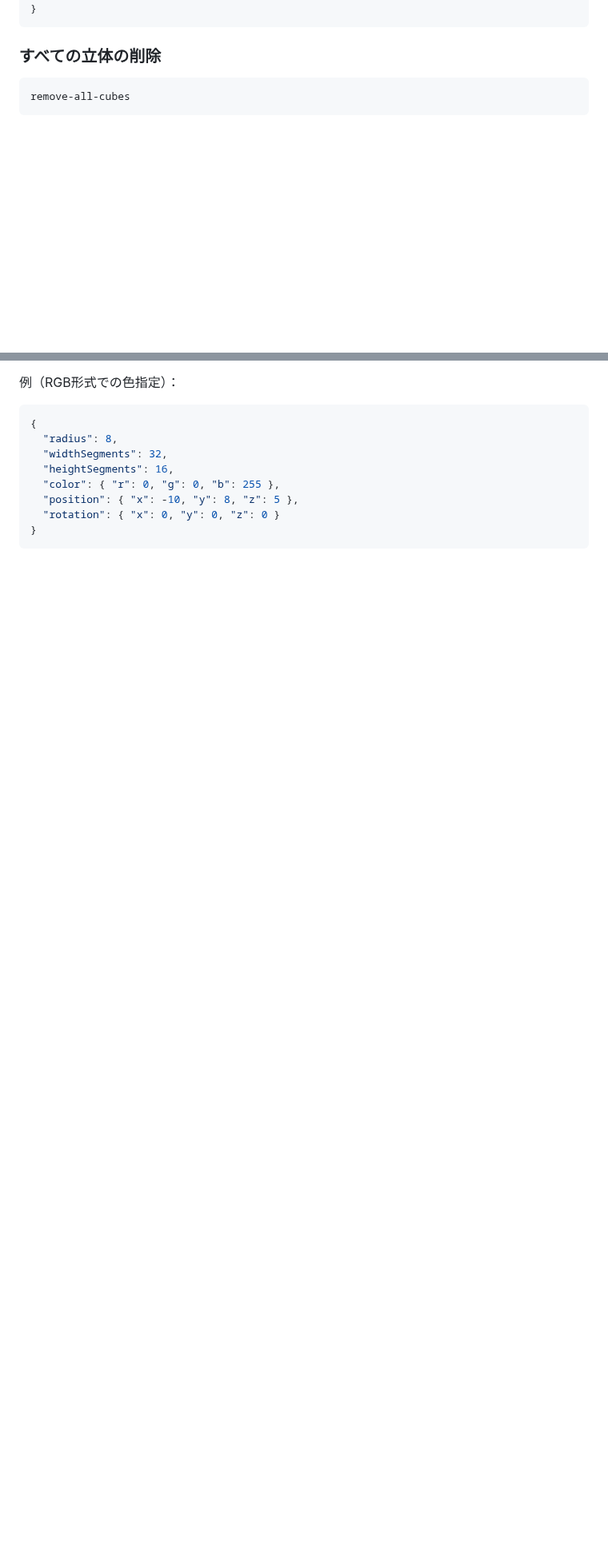
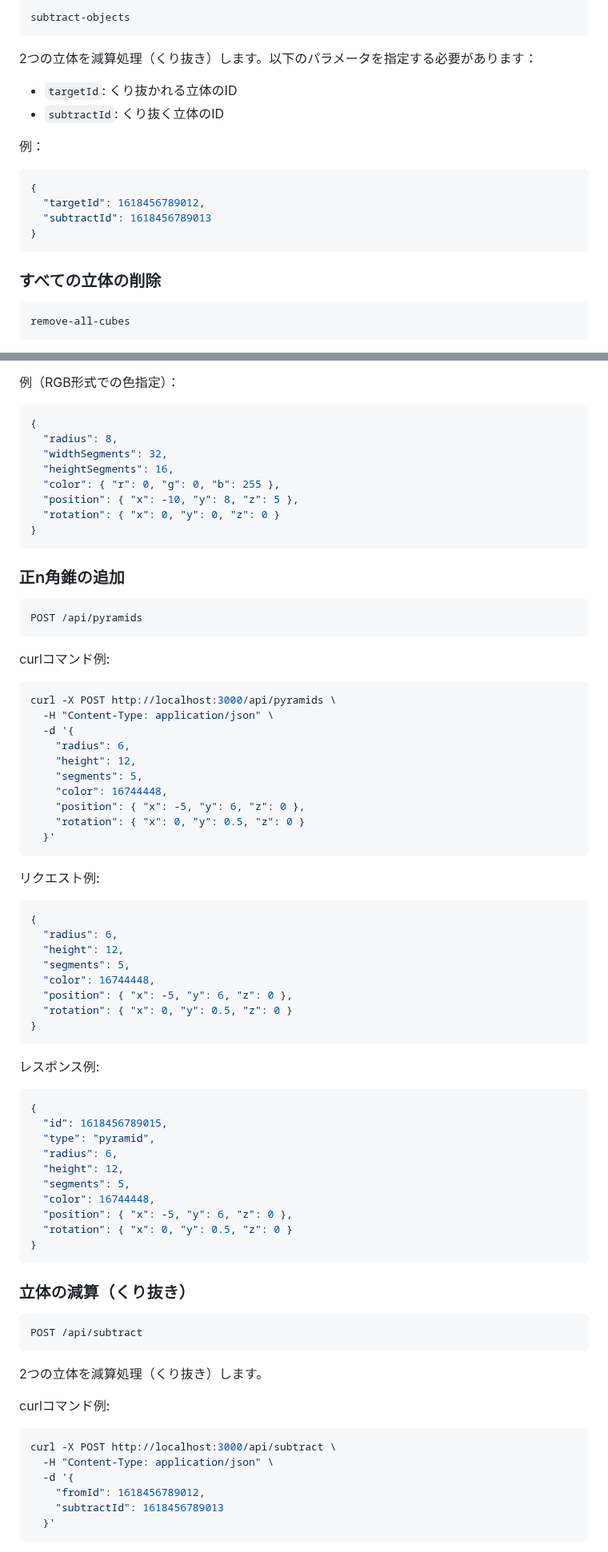
Before and after one commit to champierre/threejs-mcp, a Markdown page: README.md, 2 parts joined by grey strips. Shown at 80% size. Drawn GitHub-style; blank space fills up the shorter version.

Commit message:
READMEを更新

````diff
--- a/README.md
+++ b/README.md
@@ -172,3 +235,17 @@ add-prism
+```
+subtract-objects
+```
+
+2つの立体を減算処理（くり抜き）します。以下のパラメータを指定する必要があります：
+
+- `targetId`: くり抜かれる立体のID
+- `subtractId`: くり抜く立体のID
+
+例：
+```json
+{
+  "targetId": 1618456789012,
+  "subtractId": 1618456789013
 }
 ```
 
@@ -397,3 +474,67 @@ POST /api/spheres
 }
 ```
 
+### 正n角錐の追加
+
+```
+POST /api/pyramids
+```
+
+curlコマンド例:
+```bash
+curl -X POST http://localhost:3000/api/pyramids \
+  -H "Content-Type: application/json" \
+  -d '{
+    "radius": 6,
+    "height": 12,
+    "segments": 5,
+    "color": 16744448,
+    "position": { "x": -5, "y": 6, "z": 0 },
+    "rotation": { "x": 0, "y": 0.5, "z": 0 }
+  }'
+```
+
+リクエスト例:
+```json
+{
+  "radius": 6,
+  "height": 12,
+  "segments": 5,
+  "color": 16744448,
+  "position": { "x": -5, "y": 6, "z": 0 },
+  "rotation": { "x": 0, "y": 0.5, "z": 0 }
+}
+```
+
+レスポンス例:
+```json
+{
+  "id": 1618456789015,
+  "type": "pyramid",
+  "radius": 6,
+  "height": 12,
+  "segments": 5,
+  "color": 16744448,
+  "position": { "x": -5, "y": 6, "z": 0 },
+  "rotation": { "x": 0, "y": 0.5, "z": 0 }
+}
+```
+
+### 立体の減算（くり抜き）
+
+```
+POST /api/subtract
+```
+
+2つの立体を減算処理（くり抜き）します。
+
+curlコマンド例:
+```bash
+curl -X POST http://localhost:3000/api/subtract \
+  -H "Content-Type: application/json" \
+  -d '{
+    "fromId": 1618456789012,
+    "subtractId": 1618456789013
+  }'
+```
+
````
Also changed, not shown: other parts of README.md (+91 -0 lines).
